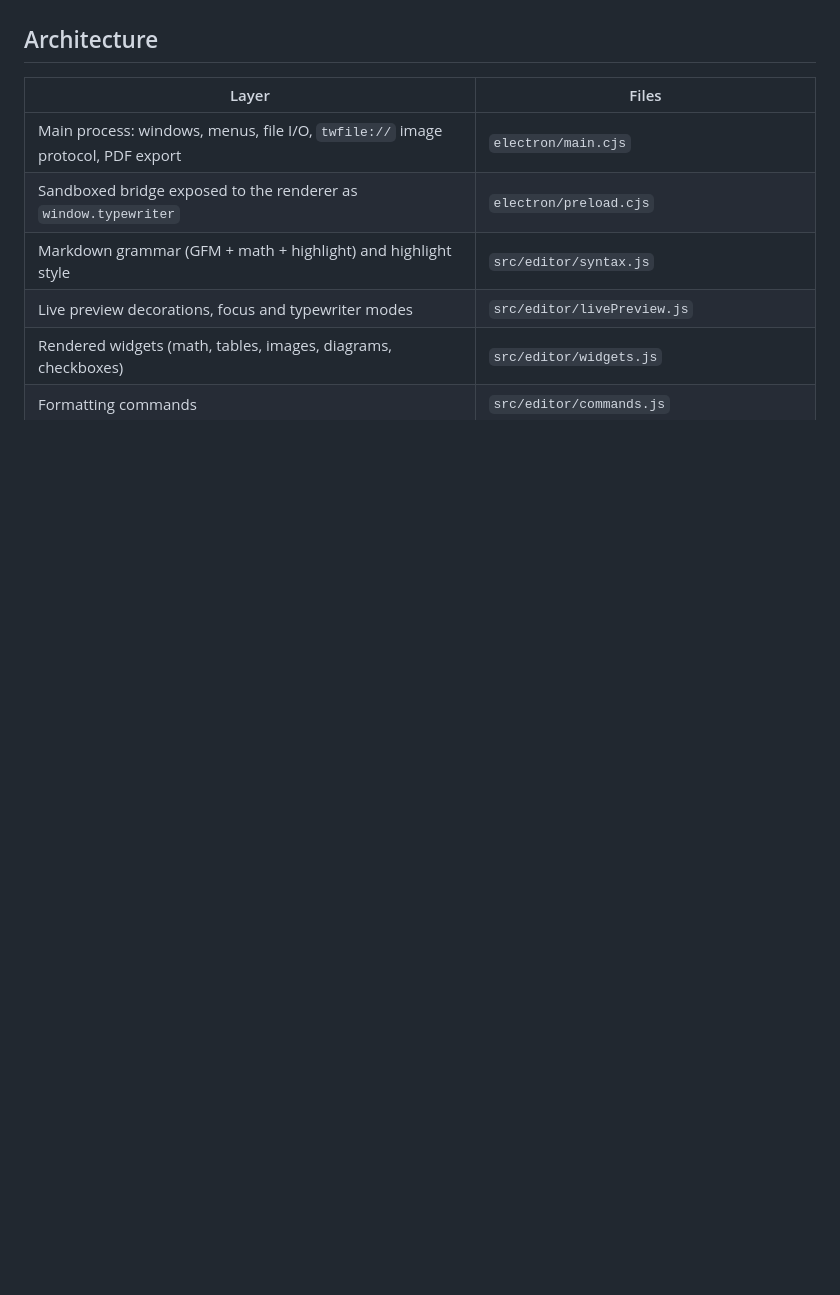
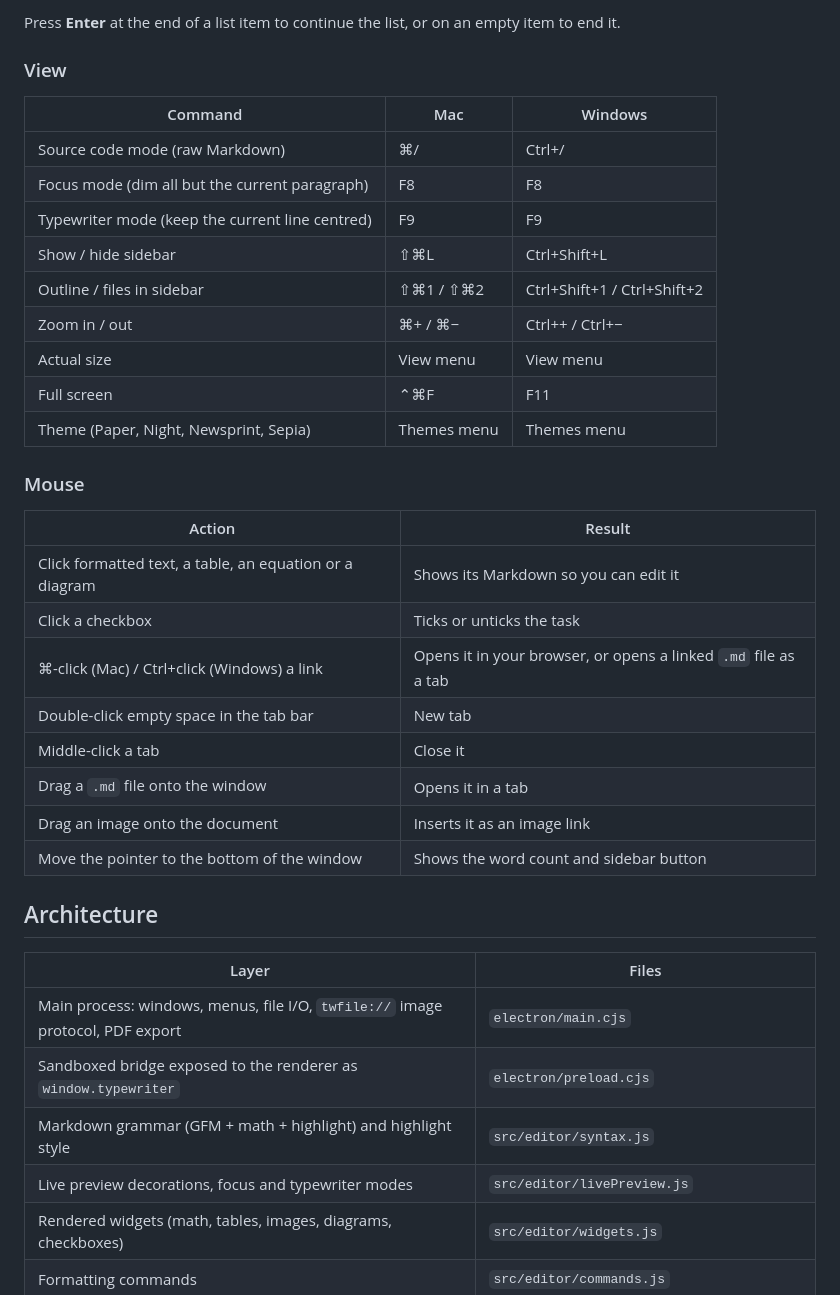
Before and after one commit to Ssurajbalii/typewriter, a Markdown page: README.md, the part around one of its changes. GitHub-like rendering; blank space fills up the shorter version.

Commit message:
Add a Mac and Windows commands and shortcuts reference to the README
Co-Authored-By: Claude Opus 5.5 <noreply@anthropic.com>
Claude-Session: https://claude.ai/code/session_01YZK9ex13xA3hc85e5qbpuk

```diff
--- a/README.md
+++ b/README.md
@@ -68,3 +127,32 @@ Agents can install, run and change Typewriter on their own. Point yours at this
+Press **Enter** at the end of a list item to continue the list, or on an empty item to end it.
+
+### View
+
+| Command | Mac | Windows |
+| --- | --- | --- |
+| Source code mode (raw Markdown) | ⌘/ | Ctrl+/ |
+| Focus mode (dim all but the current paragraph) | F8 | F8 |
+| Typewriter mode (keep the current line centred) | F9 | F9 |
+| Show / hide sidebar | ⇧⌘L | Ctrl+Shift+L |
+| Outline / files in sidebar | ⇧⌘1 / ⇧⌘2 | Ctrl+Shift+1 / Ctrl+Shift+2 |
+| Zoom in / out | ⌘+ / ⌘− | Ctrl++ / Ctrl+− |
+| Actual size | View menu | View menu |
+| Full screen | ⌃⌘F | F11 |
+| Theme (Paper, Night, Newsprint, Sepia) | Themes menu | Themes menu |
+
+### Mouse
+
+| Action | Result |
+| --- | --- |
+| Click formatted text, a table, an equation or a diagram | Shows its Markdown so you can edit it |
+| Click a checkbox | Ticks or unticks the task |
+| ⌘-click (Mac) / Ctrl+click (Windows) a link | Opens it in your browser, or opens a linked `.md` file as a tab |
+| Double-click empty space in the tab bar | New tab |
+| Middle-click a tab | Close it |
+| Drag a `.md` file onto the window | Opens it in a tab |
+| Drag an image onto the document | Inserts it as an image link |
+| Move the pointer to the bottom of the window | Shows the word count and sidebar button |
+
 ## Architecture
 
 | Layer | Files |
```
Also changed, not shown: other parts of README.md (+59 -0 lines).
